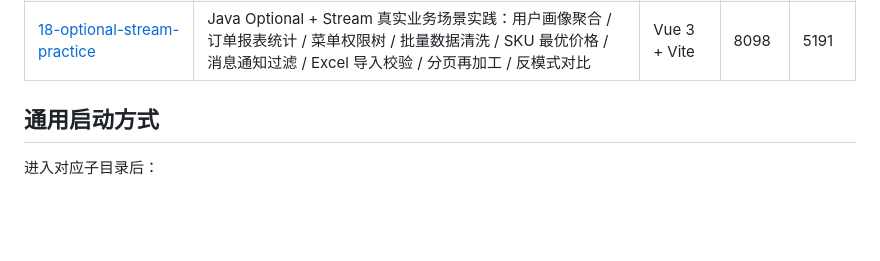
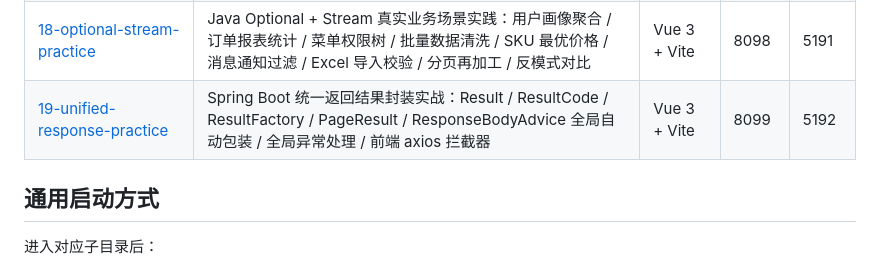
Before and after one commit to Yue021130/java_practice_260720B, a Markdown page: readme.md, the part around the change. Rendered like a GitHub page; blank space fills up the shorter version.

Commit message:
docs(19-unified-response): 新增第19章 README 与根目录索引
- 19-unified-response-practice/README.md：技术栈、接口速查、核心组件、前端拦截器、12道面试八股、生产清单
- readme.md：更新章节表格，加入第19章端口映射

```diff
--- a/readme.md
+++ b/readme.md
@@ -26,6 +26,7 @@
 | [16-thread-communication-practice](16-thread-communication-practice/) | Java 线程间通信方式实践：共享内存(volatile/原子类) / 等待通知(wait-notify/Condition) / 线程协作(join/interrupt/LockSupport) / JUC 同步工具 / 阻塞队列 / 异步结果传递 / 管道通道 / 选型总结 | Vue 3 + Vite | 8096 | 5189 |
 | [17-api-signature-practice](17-api-signature-practice/) | 基于 appid + appkey 的 HMAC-SHA256 接口签名鉴权实践：核心原理 / 签名计算 / 服务端验签 / 防重放(时间戳+nonce) / 请求体完整性 / 规范化 / 简化版 / 拦截器实战 / 选型对比 | Vue 3 + Vite | 8097 | 5190 |
 | [18-optional-stream-practice](18-optional-stream-practice/) | Java Optional + Stream 真实业务场景实践：用户画像聚合 / 订单报表统计 / 菜单权限树 / 批量数据清洗 / SKU 最优价格 / 消息通知过滤 / Excel 导入校验 / 分页再加工 / 反模式对比 | Vue 3 + Vite | 8098 | 5191 |
+| [19-unified-response-practice](19-unified-response-practice/) | Spring Boot 统一返回结果封装实战：Result / ResultCode / ResultFactory / PageResult / ResponseBodyAdvice 全局自动包装 / 全局异常处理 / 前端 axios 拦截器 | Vue 3 + Vite | 8099 | 5192 |
 
 ## 通用启动方式
 
```
Also changed, not shown: 19-unified-response-practice/README.md (added, +289 -0 lines).
